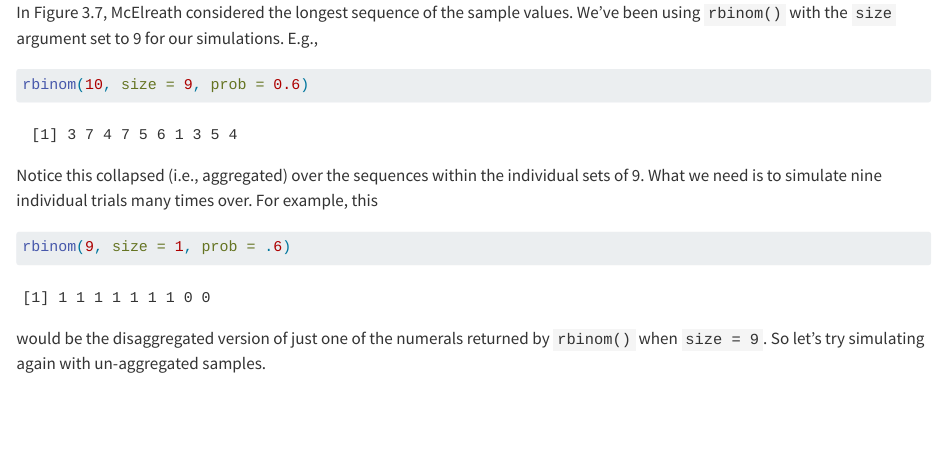
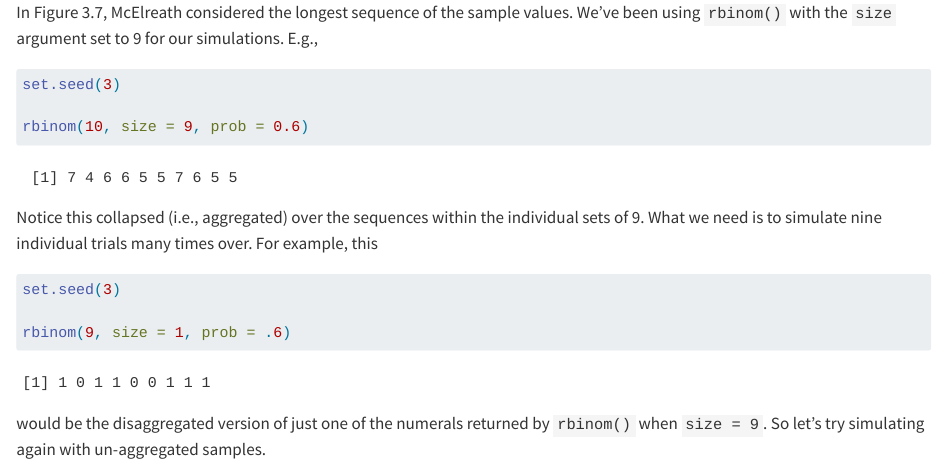
Before and after one commit to ASKurz/Statistical_Rethinking_2_with_rstan, a Quarto document (03.qmd): the page in a window 1100 px wide, from 10150 px down. Rendered offline with R 4.5, knitr and Pandoc in place of Quarto, with nearby package versions; code that draws random numbers runs with fixed seeds of ours; some code elsewhere in the file could not run offline.

Commit message:
set.seed(3)

````diff
--- a/03.qmd
+++ b/03.qmd
@@ -513,12 +513,16 @@ layout <- c(
 In Figure 3.7, McElreath considered the longest sequence of the sample values. We've been using `rbinom()` with the `size` argument set to 9 for our simulations. E.g.,
 
 ```{r}
+set.seed(3)
+
 rbinom(10, size = 9, prob = 0.6)
 ```
 
 Notice this collapsed (i.e., aggregated) over the sequences within the individual sets of 9. What we need is to simulate nine individual trials many times over. For example, this
 
 ```{r}
+set.seed(3)
+
 rbinom(9, size = 1, prob = .6)
 ```
 
````
